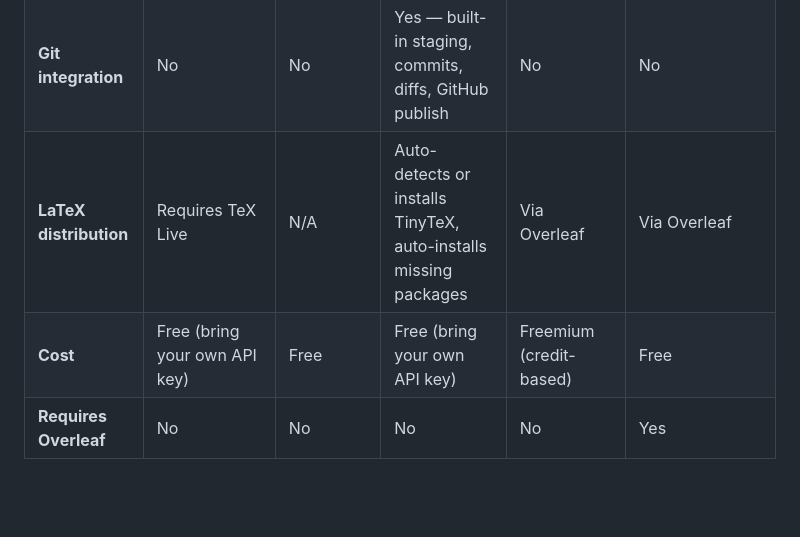
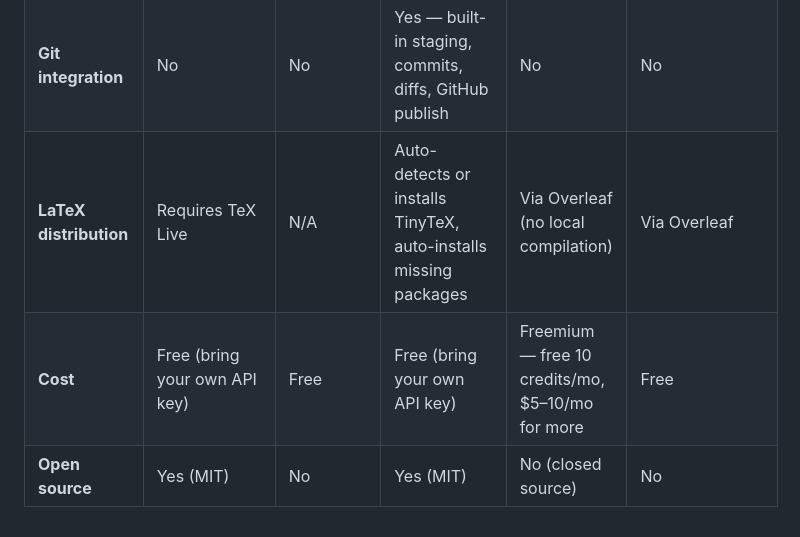
Before and after one commit to dreadnode/alfred, a Markdown page: README.md, the part around one of its changes. Drawn GitHub-style; blank space fills up the shorter version.

```diff
--- a/README.md
+++ b/README.md
@@ -207,4 +207,4 @@ There are several great projects bringing AI to academic writing — each with a
 | **Git integration** | No | No | Yes — built-in staging, commits, diffs, GitHub publish | No | No |
-| **LaTeX distribution** | Requires TeX Live | N/A | Auto-detects or installs TinyTeX, auto-installs missing packages | Via Overleaf | Via Overleaf |
-| **Cost** | Free (bring your own API key) | Free | Free (bring your own API key) | Freemium (credit-based) | Free |
-| **Requires Overleaf** | No | No | No | No | Yes |
+| **LaTeX distribution** | Requires TeX Live | N/A | Auto-detects or installs TinyTeX, auto-installs missing packages | Via Overleaf (no local compilation) | Via Overleaf |
+| **Cost** | Free (bring your own API key) | Free | Free (bring your own API key) | Freemium — free 10 credits/mo, $5–10/mo for more | Free |
+| **Open source** | Yes (MIT) | No | Yes (MIT) | No (closed source) | No |
```
Also changed, not shown: other parts of README.md (+8 -8 lines).
